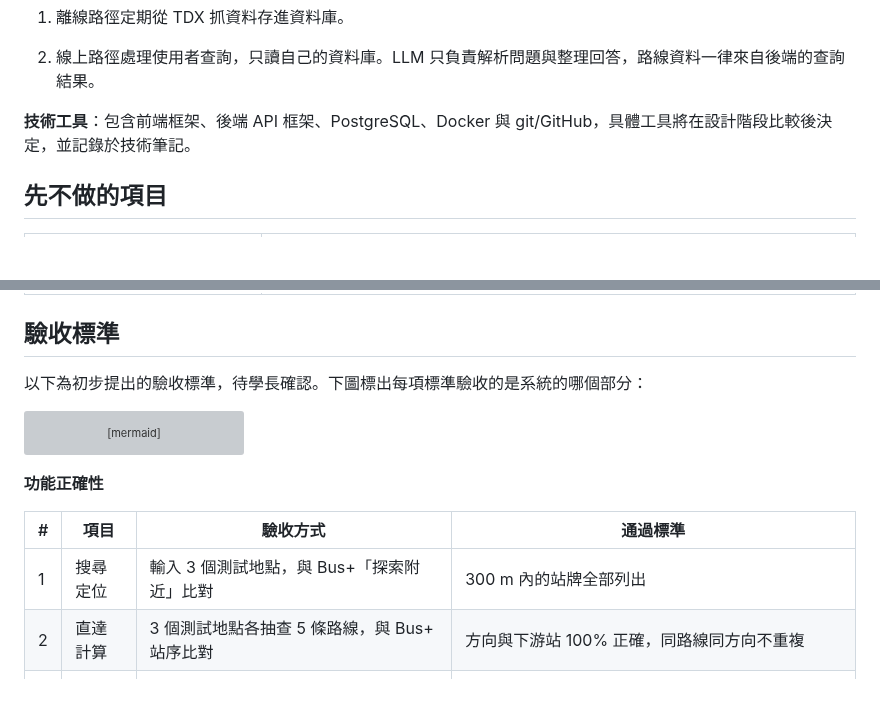
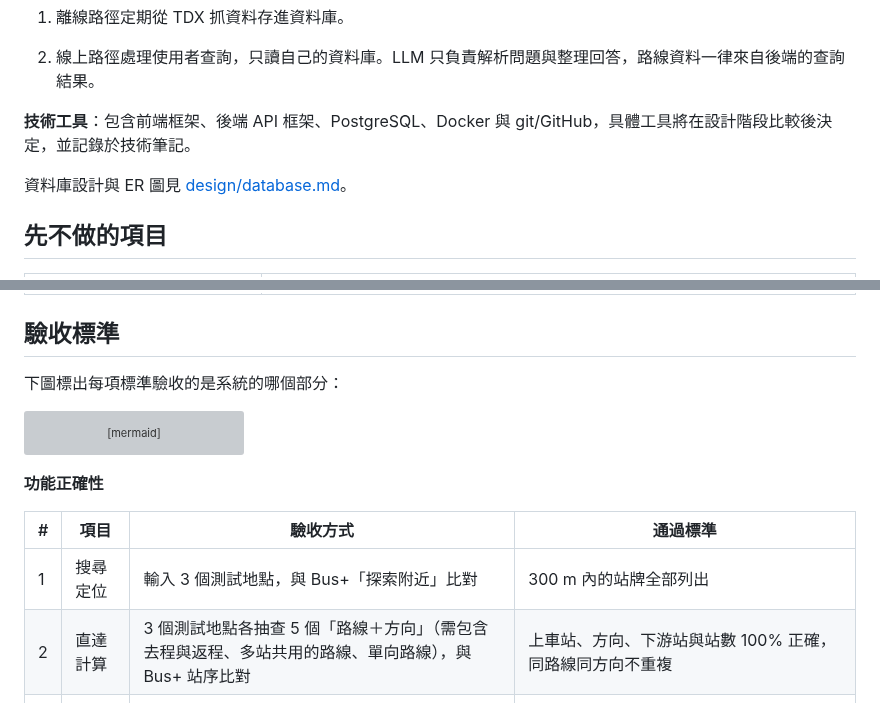
Before and after one commit to transit-reach/dev-notes, a Markdown page: proposal.md, 2 parts joined by grey strips. GitHub-like rendering; blank space fills up the shorter version; grey boxes are pictures that could not be loaded.

````diff
--- a/proposal.md
+++ b/proposal.md
@@ -133,6 +133,8 @@ flowchart LR
 
 **技術工具**：包含前端框架、後端 API 框架、PostgreSQL、Docker 與 git/GitHub，具體工具將在設計階段比較後決定，並記錄於技術筆記。
 
+資料庫設計與 ER 圖見 [design/database.md](design/database.md)。
+
 ## 先不做的項目
 
 | 項目 | 原因 |
@@ -147,7 +149,7 @@ flowchart LR
 
 ## 驗收標準
 
-以下為初步提出的驗收標準，待學長確認。下圖標出每項標準驗收的是系統的哪個部分：
+下圖標出每項標準驗收的是系統的哪個部分：
 
 ```mermaid
 flowchart LR
@@ -165,7 +167,7 @@ flowchart LR
 | # | 項目 | 驗收方式 | 通過標準 |
 | --- | --- | --- | --- |
 | 1 | 搜尋定位 | 輸入 3 個測試地點，與 Bus+「探索附近」比對 | 300 m 內的站牌全部列出 |
-| 2 | 直達計算 | 3 個測試地點各抽查 5 條路線，與 Bus+ 站序比對 | 方向與下游站 100% 正確，同路線同方向不重複 |
+| 2 | 直達計算 | 3 個測試地點各抽查 5 個「路線＋方向」（需包含去程與返程、多站共用的路線、單向路線），與 Bus+ 站序比對 | 上車站、方向、下游站與站數 100% 正確，同路線同方向不重複 |
 | 3 | 實驗題目 | 以[基準實驗](experiments/llm-baseline.md) Q1～Q5 測試本系統，與 ChatGPT、Gemini、Claude 比較 | Q1、Q2、Q5 涵蓋率與正確率 100%；Q3 答「能」並給出正確的路線與上下車站；Q4 產出完整清單 |
 | 4 | 可直達地標 | 檢查結果列表與點選後的細節 | 每個地標都標示路線、方向、站數，點選後顯示上下車站 |
 
````
Also changed, not shown: daily/2026-10-28-competitor-survey.md (added, +84 -0 lines), images/2026-10-28-competitor-survey/image-1.png (added), images/2026-10-28-competitor-survey/image.png (added).
